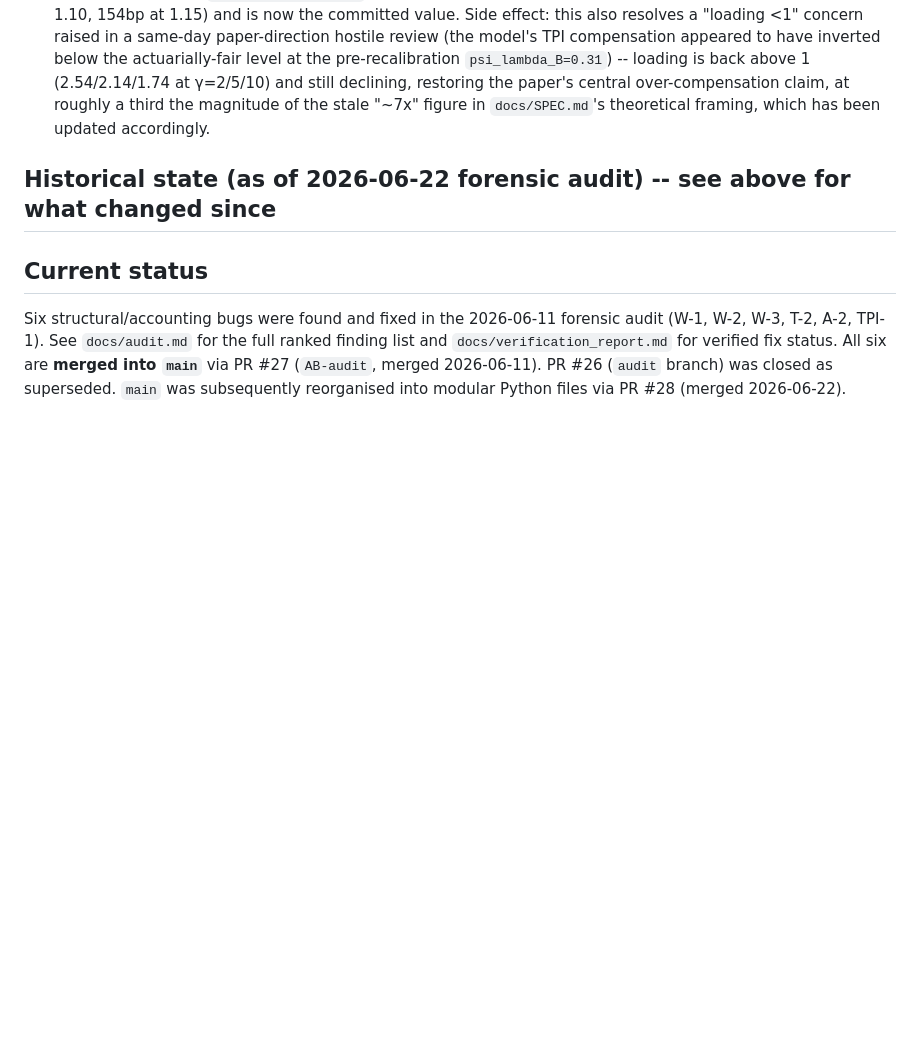
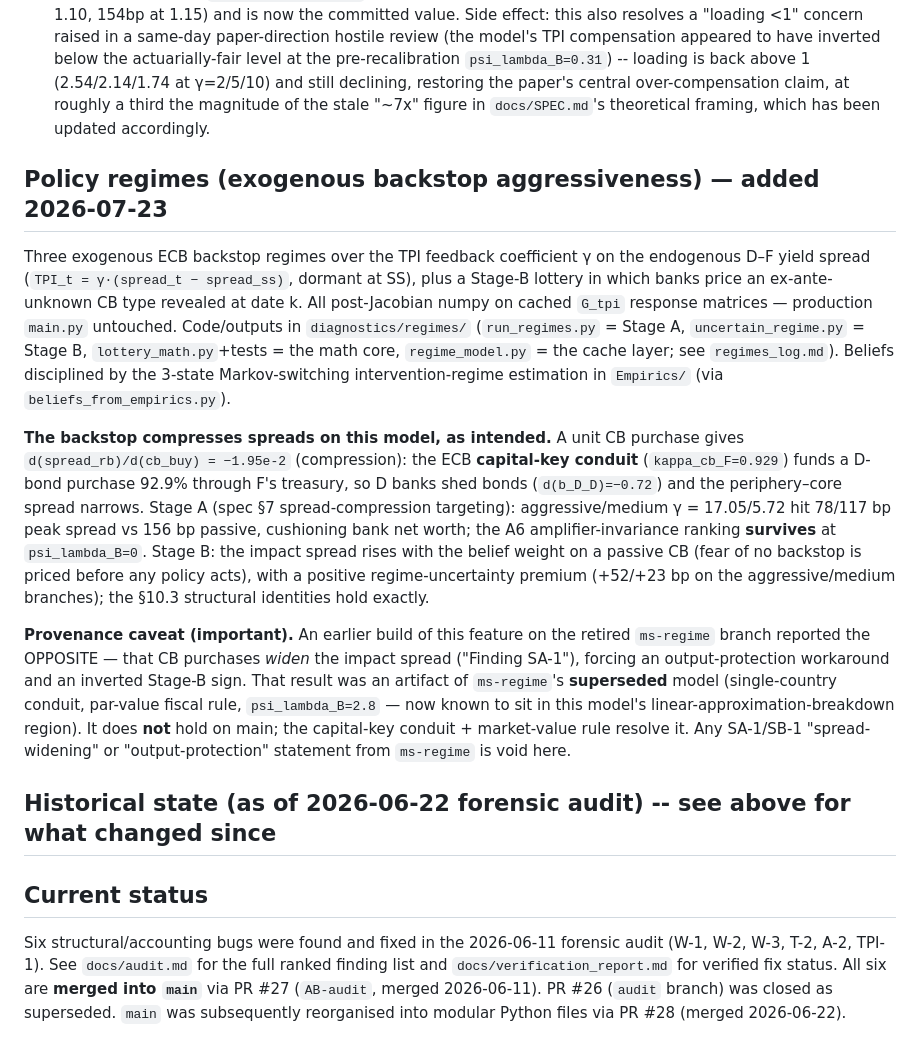
Before and after one commit to Daniel-Jensen/Quantitative_Model, a Markdown page: docs/STATE.md, the part around the change. GitHub-like rendering; blank space fills up the shorter version.

Commit message:
docs: STATE.md — policy-regimes section (backstop compresses on main; SA-1 was an ms-regime artifact)
Co-Authored-By: Claude Opus 4.8 <noreply@anthropic.com>

```diff
--- a/docs/STATE.md
+++ b/docs/STATE.md
@@ -85,6 +85,38 @@ for the full derivation) and a structural bug (C-1) was found and fixed. Summary
   central over-compensation claim, at roughly a third the magnitude of the
   stale "~7x" figure in `docs/SPEC.md`'s theoretical framing, which has been
   updated accordingly.
+
+## Policy regimes (exogenous backstop aggressiveness) — added 2026-07-23
+
+Three exogenous ECB backstop regimes over the TPI feedback coefficient γ on the
+endogenous D–F yield spread (`TPI_t = γ·(spread_t − spread_ss)`, dormant at SS),
+plus a Stage-B lottery in which banks price an ex-ante-unknown CB type revealed at
+date k. All post-Jacobian numpy on cached `G_tpi` response matrices — production
+`main.py` untouched. Code/outputs in `diagnostics/regimes/` (`run_regimes.py` =
+Stage A, `uncertain_regime.py` = Stage B, `lottery_math.py`+tests = the math core,
+`regime_model.py` = the cache layer; see `regimes_log.md`). Beliefs disciplined by
+the 3-state Markov-switching intervention-regime estimation in `Empirics/` (via
+`beliefs_from_empirics.py`).
+
+**The backstop compresses spreads on this model, as intended.** A unit CB purchase
+gives `d(spread_rb)/d(cb_buy) = −1.95e-2` (compression): the ECB **capital-key
+conduit** (`kappa_cb_F=0.929`) funds a D-bond purchase 92.9% through F's treasury,
+so D banks shed bonds (`d(b_D_D)=−0.72`) and the periphery–core spread narrows.
+Stage A (spec §7 spread-compression targeting): aggressive/medium γ = 17.05/5.72
+hit 78/117 bp peak spread vs 156 bp passive, cushioning bank net worth; the A6
+amplifier-invariance ranking **survives** at `psi_lambda_B=0`. Stage B: the impact
+spread rises with the belief weight on a passive CB (fear of no backstop is priced
+before any policy acts), with a positive regime-uncertainty premium (+52/+23 bp on
+the aggressive/medium branches); the §10.3 structural identities hold exactly.
+
+**Provenance caveat (important).** An earlier build of this feature on the retired
+`ms-regime` branch reported the OPPOSITE — that CB purchases *widen* the impact
+spread ("Finding SA-1"), forcing an output-protection workaround and an inverted
+Stage-B sign. That result was an artifact of `ms-regime`'s **superseded** model
+(single-country conduit, par-value fiscal rule, `psi_lambda_B=2.8` — now known to
+sit in this model's linear-approximation-breakdown region). It does **not** hold on
+main; the capital-key conduit + market-value rule resolve it. Any SA-1/SB-1
+"spread-widening" or "output-protection" statement from `ms-regime` is void here.
 
 ## Historical state (as of 2026-06-22 forensic audit) -- see above for what changed since
 
```
